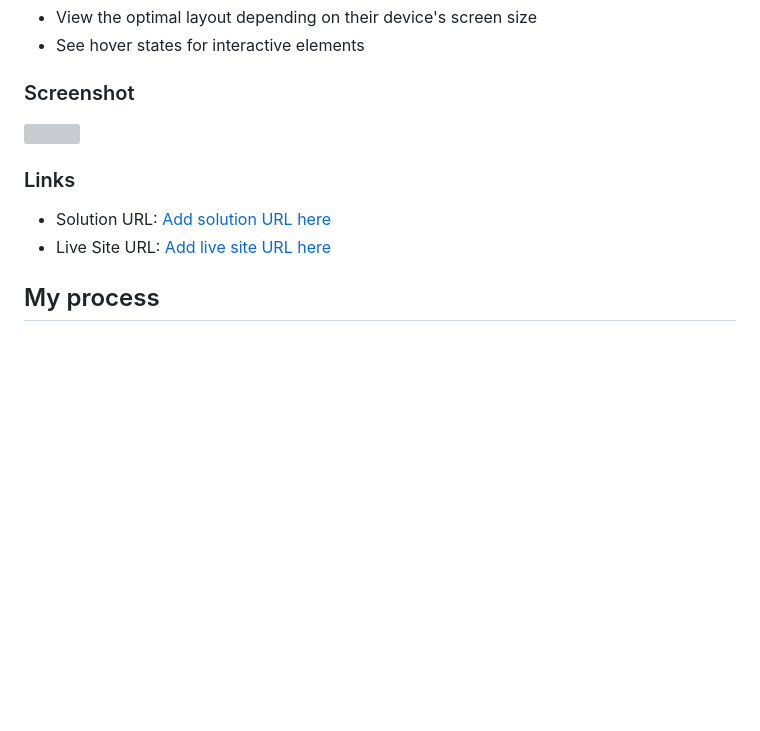
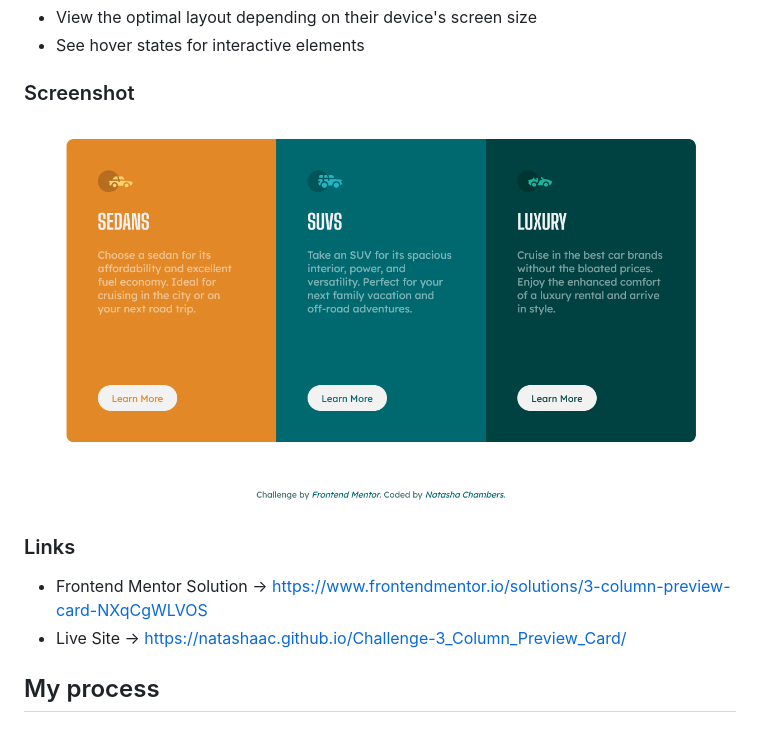
Before and after one commit to NatashaAC/Challenge-3_Column_Preview_Card, a Markdown page: README.md, the part around the change. Rendered like a GitHub page; pictures changed too: design/live_site.png (added); blank space fills up the shorter version; grey boxes are pictures that could not be loaded.

Commit message:
made changes to readme and styleheet

```diff
--- a/README.md
+++ b/README.md
@@ -27,12 +27,12 @@ Your users should be able to:
 
 ### Screenshot
 
-![](./screenshot.jpg)
+![](./design/live_site.png)
 
 ### Links
 
-- Solution URL: [Add solution URL here](https://your-solution-url.com)
-- Live Site URL: [Add live site URL here](https://your-live-site-url.com)
+- Frontend Mentor Solution -> https://www.frontendmentor.io/solutions/3-column-preview-card-NXqCgWLVOS
+- Live Site -> https://natashaac.github.io/Challenge-3_Column_Preview_Card/
 
 ## My process
 
```
Also changed, not shown: 2 other files.
